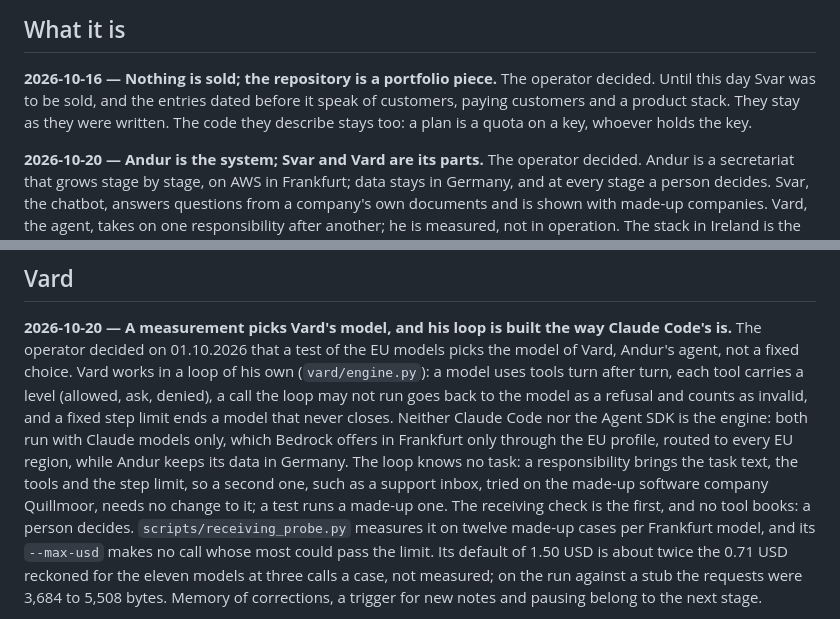
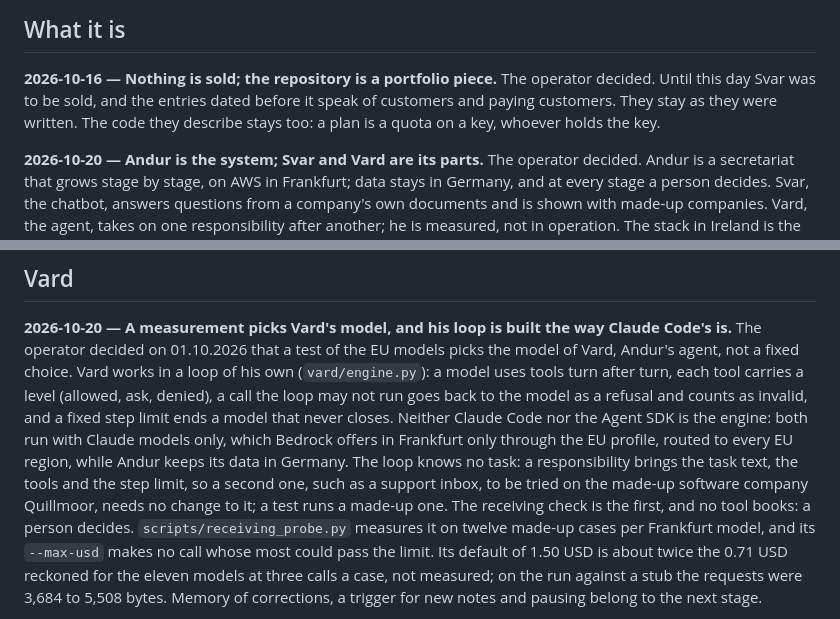
Before and after one commit to andy-builds-ai/svar, a Markdown page: docs/decisions.md, 2 parts joined by grey strips. Drawn GitHub-style.

Commit message:
docs: name only what the older decisions say, and mark the support inbox as planned

```diff
--- a/docs/decisions.md
+++ b/docs/decisions.md
@@ -7,8 +7,8 @@ Measurements behind them are in the READMEs.
 
 **2026-10-16 — Nothing is sold; the repository is a portfolio piece.** The
 operator decided. Until this day Svar was to be sold, and the entries dated
-before it speak of customers, paying customers and a product stack. They stay
-as they were written. The code they describe stays too: a plan is a quota on
+before it speak of customers and paying customers. They stay as they were
+written. The code they describe stays too: a plan is a quota on
 a key, whoever holds the key.
 
 **2026-10-20 — Andur is the system; Svar and Vard are its parts.** The
@@ -1186,8 +1186,8 @@ the engine: both run with Claude models only, which Bedrock offers in
 Frankfurt only through the EU profile, routed to every EU region, while
 Andur keeps its data in Germany. The loop knows no task: a responsibility
 brings the task text, the tools and the step limit, so a second one, such as
-a support inbox, tried on the made-up software company Quillmoor, needs no
-change to it; a test runs a made-up one. The receiving check is the first,
+a support inbox, to be tried on the made-up software company Quillmoor, needs
+no change to it; a test runs a made-up one. The receiving check is the first,
 and no tool books: a person decides. `scripts/receiving_probe.py` measures it on twelve made-up
 cases per Frankfurt model, and its `--max-usd` makes no call whose most could
 pass the limit. Its default of 1.50 USD is about twice the 0.71 USD reckoned
```
